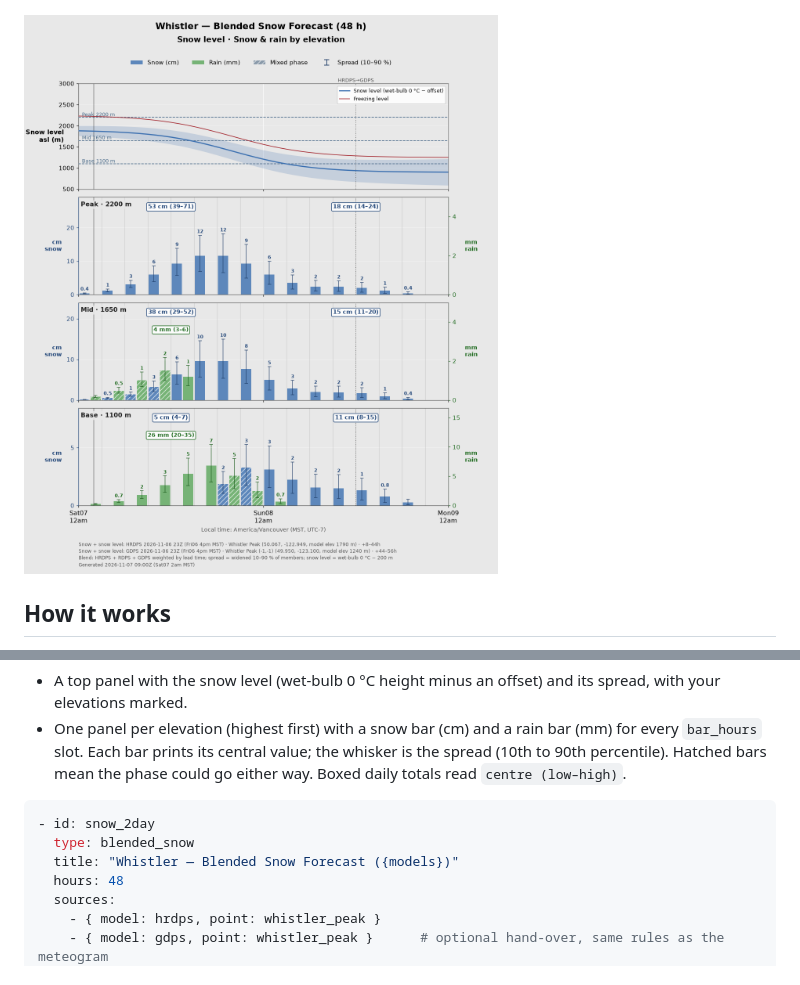
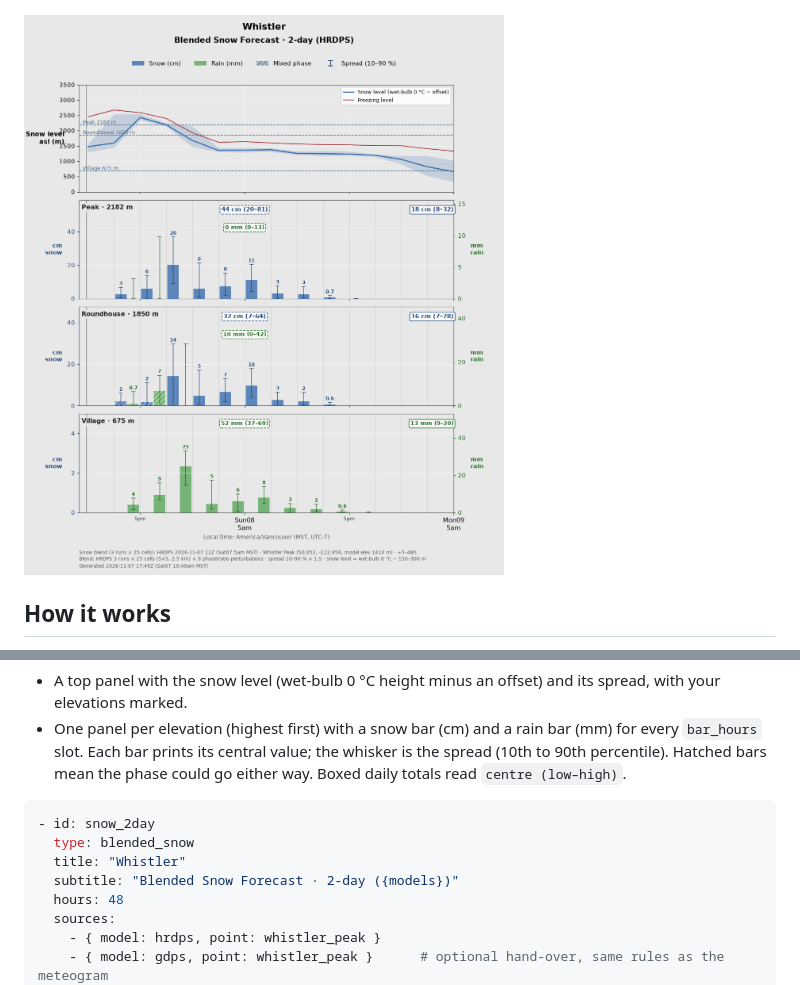
Before and after one commit to SecuredUnderscore/Ski-Forecast-Generator, a Markdown page: README.md, 2 parts joined by grey strips. Drawn GitHub-style; pictures changed too: docs/example_blended_snow.png.

````diff
--- a/README.md
+++ b/README.md
@@ -117,7 +117,8 @@ A second chart type (`type: blended_snow`) that answers "how much snow, and how
 ```yaml
 - id: snow_2day
   type: blended_snow
-  title: "Whistler — Blended Snow Forecast ({models})"
+  title: "Whistler"
+  subtitle: "Blended Snow Forecast · 2-day ({models})"
   hours: 48
   sources:
     - { model: hrdps, point: whistler_peak }
````
Also changed, not shown: 2 other files.
